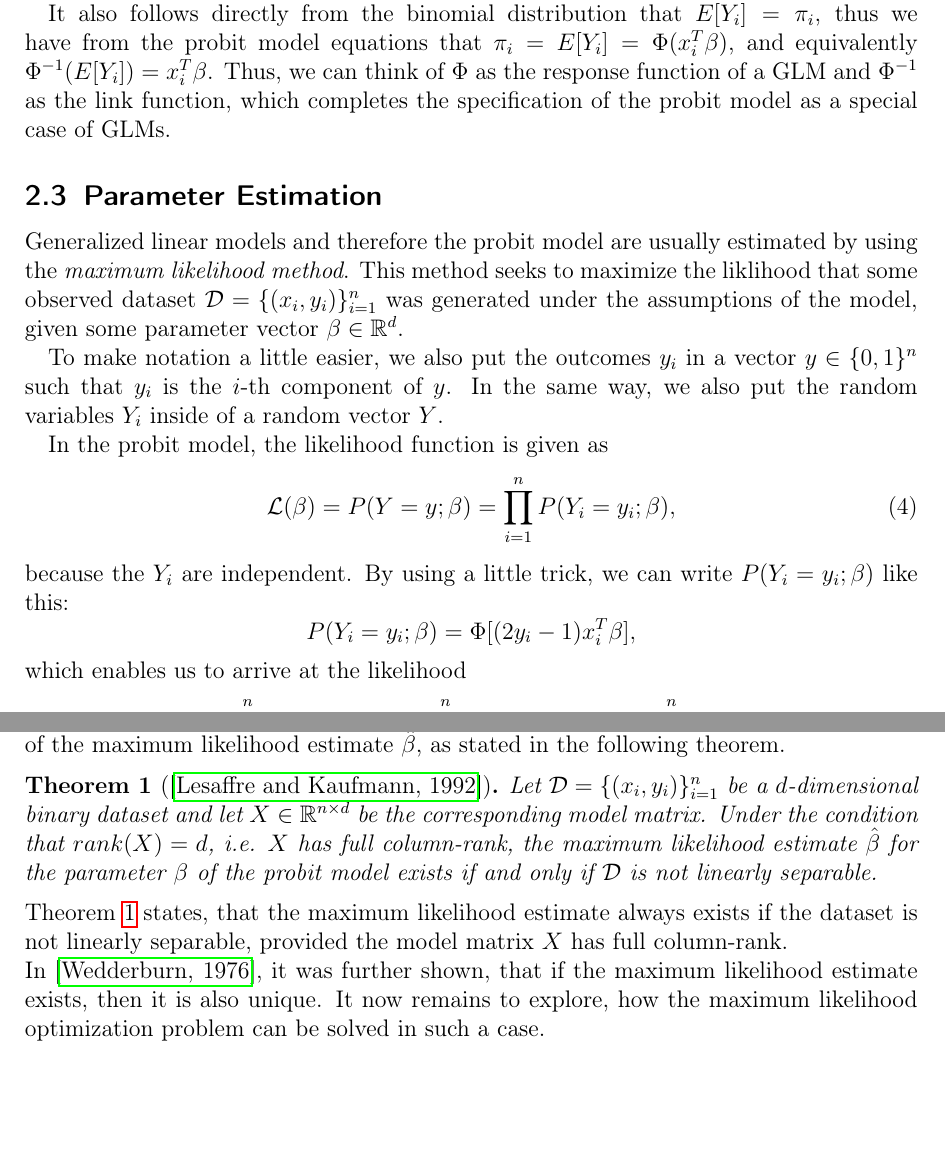
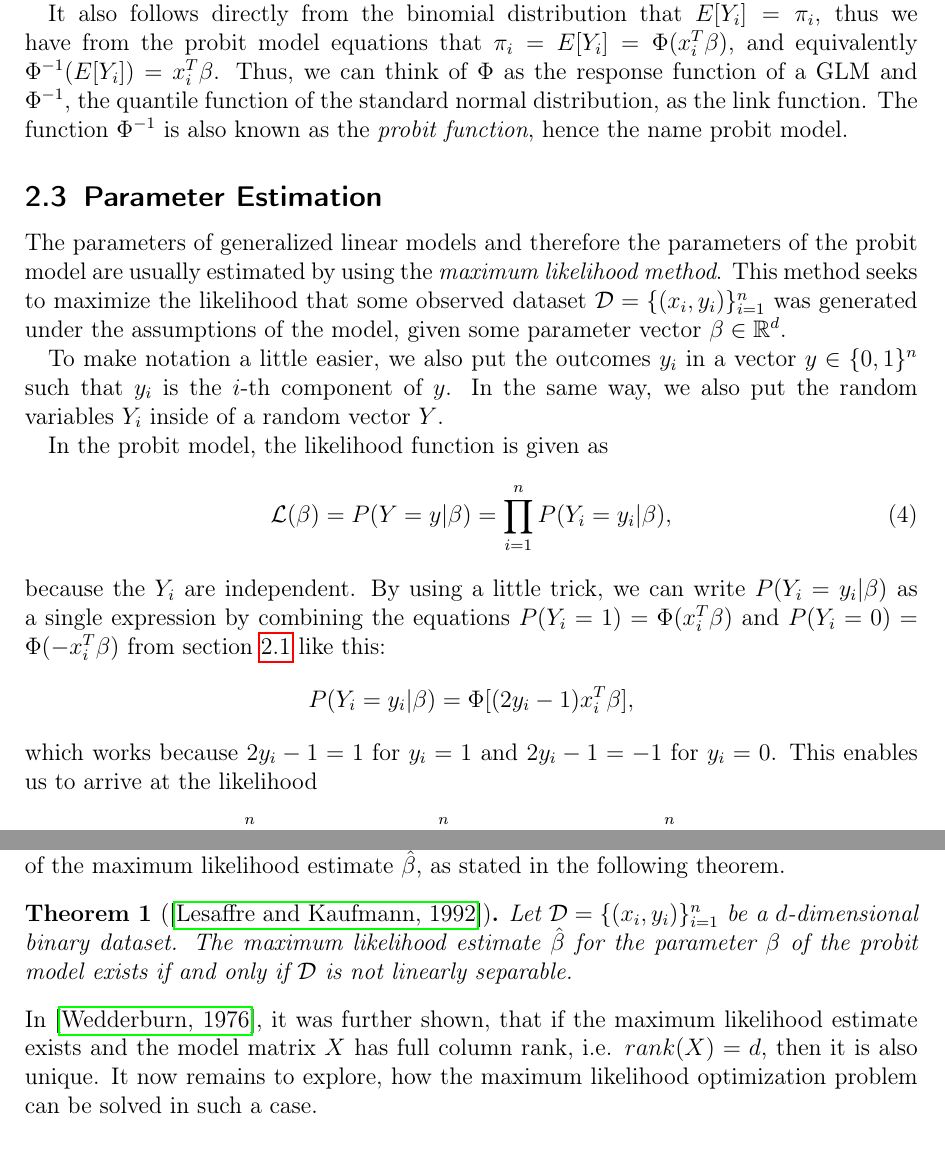
Before and after one commit to chr-peters/masters-thesis, a LaTeX thesis (masters_thesis_christian_peters.tex, which reads sections/probit.tex): two parts of pages 7 and 8 of 32, joined at a grey line, cut so that both start at the same text, the shorter picture padded with empty space. Compiled offline with pdfLaTeX.

Commit message:
incorporated first corrections for the probit chapter

```diff
--- a/sections/probit.tex
+++ b/sections/probit.tex
@@ -226,15 +226,18 @@ It also follows directly from the binomial distribution that
 $E[Y_i] = \pi_i$, thus we have from the probit model equations that
 $\pi_i = E[Y_i] = \Phi(x_i^T \beta)$, and equivalently
 $\Phi^{-1}(E[Y_i]) = x_i^T \beta$. Thus, we can think of $\Phi$ as the response
-function of a GLM and $\Phi^{-1}$ as the link function, which completes
-the specification of the probit model as a special case of GLMs.
+function of a GLM and $\Phi^{-1}$, the quantile function
+of the standard normal distribution, as the link function.
+The function $\Phi^{-1}$ is also known as the \textit{probit function},
+hence the name probit model.
 
 \subsection{Parameter Estimation}
 \label{sec:parameter-estimation}
 
-Generalized linear models and therefore the probit model are usually
+The parameters of generalized linear models and therefore the parameters
+of the probit model are usually
 estimated by using the \textit{maximum likelihood method}.
-This method seeks to maximize the liklihood that some observed
+This method seeks to maximize the likelihood that some observed
 dataset $\mathcal{D} = \{(x_i, y_i)\}_{i=1}^n$ was generated under the
 assumptions of the model, given some parameter vector
 $\beta \in \mathbb{R}^d$.
@@ -247,16 +250,20 @@ variables $Y_i$ inside of a random vector $Y$.
 In the probit model, the likelihood function is given as
 \begin{equation}
     \label{eq:likelihood}
-    \mathcal{L}(\beta) = P(Y=y ; \beta) = \prod_{i=1}^n P(Y_i=y_i ; \beta),
+    \mathcal{L}(\beta) = P(Y=y | \beta) = \prod_{i=1}^n P(Y_i=y_i | \beta),
 \end{equation}
 because the $Y_i$ are independent. By using a little trick, we can
-write $P(Y_i=y_i;\beta)$ like this:
+write $P(Y_i=y_i|\beta)$ as a single expression by combining
+the equations $P(Y_i=1) = \Phi(x_i^T \beta)$ and
+$P(Y_i=0) = \Phi(-x_i^T \beta)$ from section~\ref{sec:probit-introduction}
+like this:
 \begin{equation*}
-    P(Y_i = y_i ; \beta) = \Phi[(2y_i - 1) x_i^T \beta],
+    P(Y_i = y_i | \beta) = \Phi[(2y_i - 1) x_i^T \beta],
 \end{equation*}
-which enables us to arrive at the likelihood
+which works because $2y_i-1=1$ for $y_i=1$ and $2y_i-1=-1$ for $y_i=0$.
+This enables us to arrive at the likelihood
 \begin{equation}
-    \mathcal{L}(\beta) = \prod_{i=1}^n P(Y_i=y_i ; \beta)
+    \mathcal{L}(\beta) = \prod_{i=1}^n P(Y_i=y_i | \beta)
     = \prod_{i=1}^n \Phi[(2y_i - 1) x_i^T \beta]
     = \prod_{i=1}^n \Phi(- z_i^T \beta).
 \end{equation}
@@ -302,21 +309,16 @@ theorem.
 \begin{theorem}[\cite{probit-existence}]
     \label{theorem:probit-existence}
     Let $\mathcal{D}=\{(x_i, y_i)\}_{i=1}^n$ be a $d$-dimensional
-    binary dataset and let
-    $X \in \mathbb{R}^{n \times d}$ be the corresponding model matrix.
-    Under the condition that $rank(X)=d$, i.e. $X$ has full column-rank,
-    the maximum likelihood estimate $\hat{\beta}$ for the
+    binary dataset.
+    The maximum likelihood estimate $\hat{\beta}$ for the
     parameter $\beta$ of the probit model
     exists if and only if $\mathcal{D}$ is not linearly separable.
 \end{theorem}
 
-\noindent Theorem~\ref{theorem:probit-existence} states,
-that the maximum likelihood estimate always exists if the dataset
-is not linearly separable, provided the model matrix $X$ has
-full column-rank.
-
-\noindent In \cite{wedderburn}, it was further shown, that if the maximum likelihood
-estimate exists, then it is also unique.
+\noindent In \cite{wedderburn}, it was further shown,
+that if the maximum likelihood
+estimate exists and the model matrix $X$ has full column rank,
+i.e. $rank(X) = d$, then it is also unique.
 It now remains to explore, how the maximum likelihood optimization
 problem can be solved in such a case.
 
```
Also changed, not shown: sections/probit.tex (11 more changed lines).
